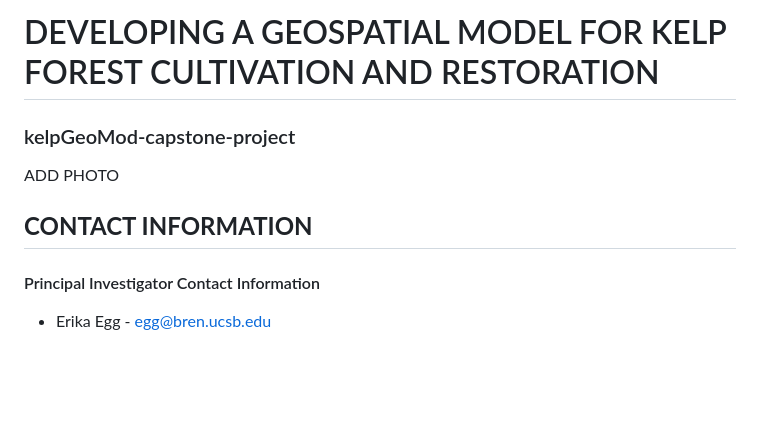
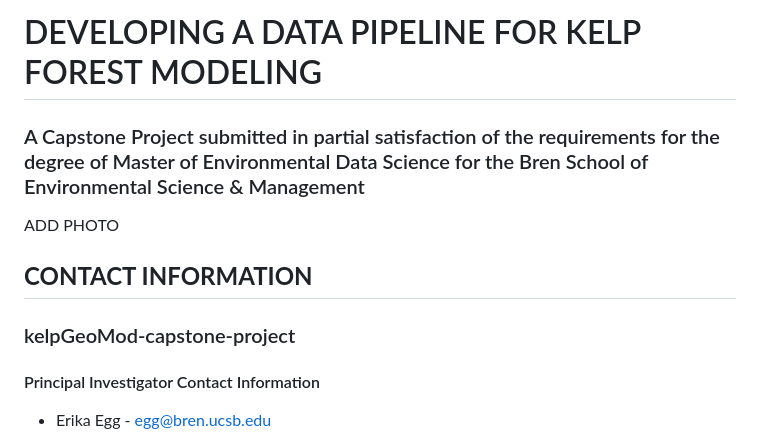
Before and after one commit to elkewind/kelpGeoMod-capstone-project, a Markdown page: README.md, the part around the change printed below. GitHub-like rendering; blank space fills up the shorter version.

Commit message:
new readme

```diff
--- a/README.md
+++ b/README.md
@@ -1,10 +1,12 @@
-# DEVELOPING A GEOSPATIAL MODEL FOR KELP FOREST CULTIVATION AND RESTORATION
+# DEVELOPING A DATA PIPELINE FOR KELP FOREST MODELING
 
-### kelpGeoMod-capstone-project
+### A Capstone Project submitted in partial satisfaction of the requirements for the degree of Master of Environmental Data Science for the Bren School of Environmental Science & Management
 
 ADD PHOTO
 
 ## **CONTACT INFORMATION**
+
+### kelpGeoMod-capstone-project
 
 #### Principal Investigator Contact Information
 
```
Also changed, not shown: other parts of README.md (+3 -3 lines).
